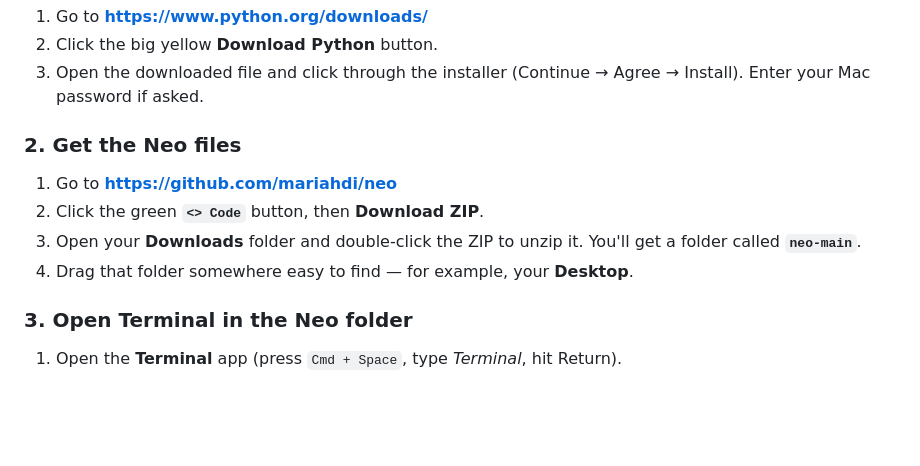
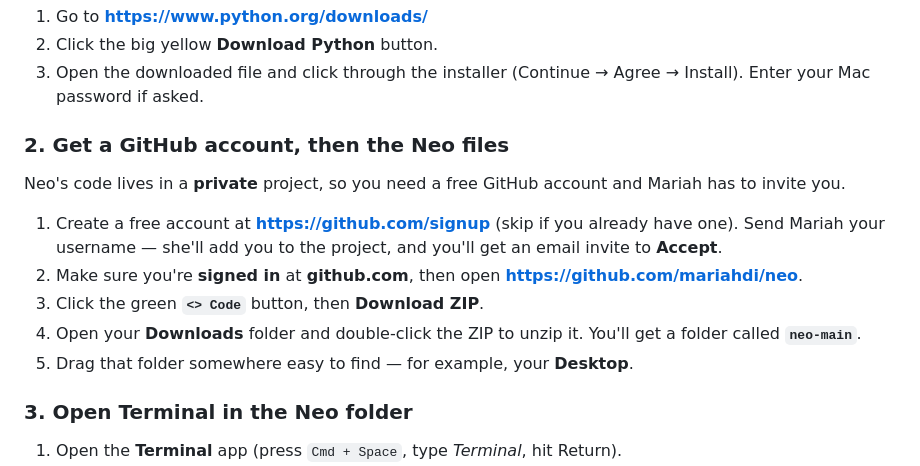
Before and after one commit to mariahdi/neo, a Markdown page: docs/SETUP.md, the part around the change. Drawn GitHub-style; blank space fills up the shorter version.

Commit message:
docs: repo is private — SETUP needs a GitHub account + collaborator invite
The project repo was switched to private, so the anonymous "Download ZIP"
path no longer works. Update step 2 to: create a free GitHub account, get
invited by Mariah, sign in, then download.

Co-Authored-By: Claude Opus 4.8 (1M context) <noreply@anthropic.com>

```diff
--- a/docs/SETUP.md
+++ b/docs/SETUP.md
@@ -27,13 +27,20 @@ Neo needs Python (a free program that runs it).
 3. Open the downloaded file and click through the installer (Continue →
    Agree → Install). Enter your Mac password if asked.
 
-### 2. Get the Neo files
+### 2. Get a GitHub account, then the Neo files
 
-1. Go to **https://github.com/mariahdi/neo**
-2. Click the green **`<> Code`** button, then **Download ZIP**.
-3. Open your **Downloads** folder and double-click the ZIP to unzip it.
+Neo's code lives in a **private** project, so you need a free GitHub account
+and Mariah has to invite you.
+
+1. Create a free account at **https://github.com/signup** (skip if you already
+   have one). Send Mariah your username — she'll add you to the project, and
+   you'll get an email invite to **Accept**.
+2. Make sure you're **signed in** at **github.com**, then open
+   **https://github.com/mariahdi/neo**.
+3. Click the green **`<> Code`** button, then **Download ZIP**.
+4. Open your **Downloads** folder and double-click the ZIP to unzip it.
    You'll get a folder called **`neo-main`**.
-4. Drag that folder somewhere easy to find — for example, your **Desktop**.
+5. Drag that folder somewhere easy to find — for example, your **Desktop**.
 
 ### 3. Open Terminal in the Neo folder
 
```
